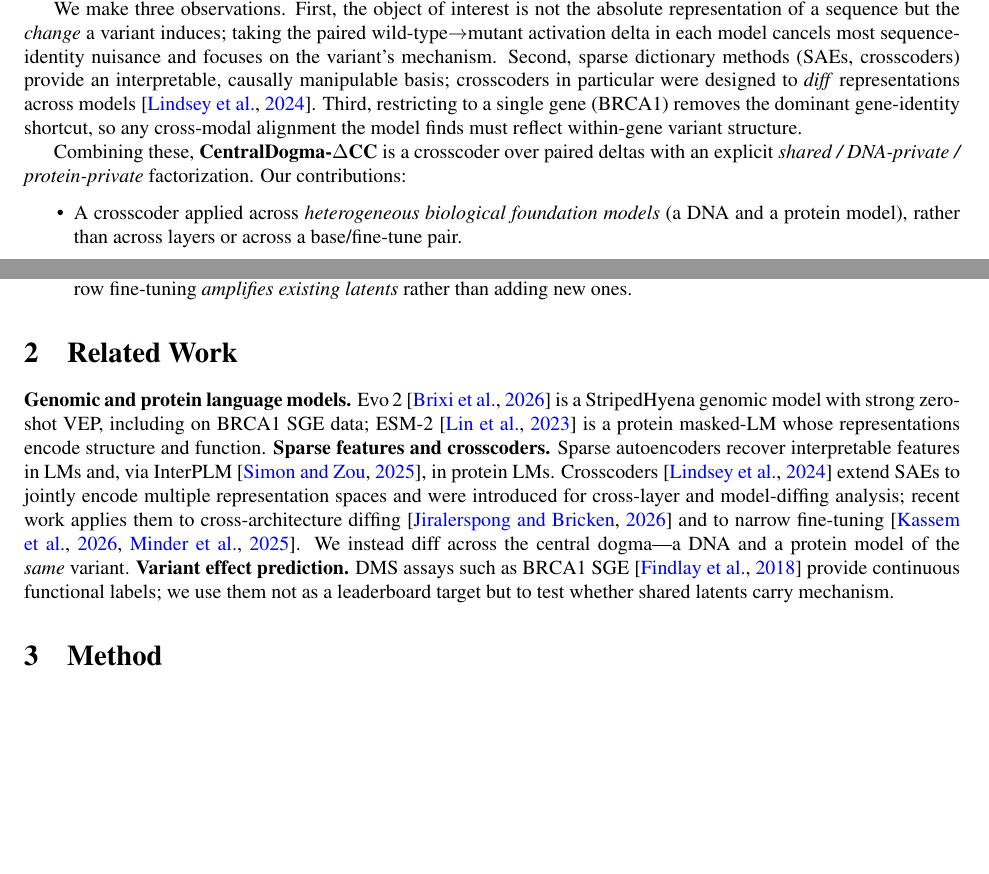
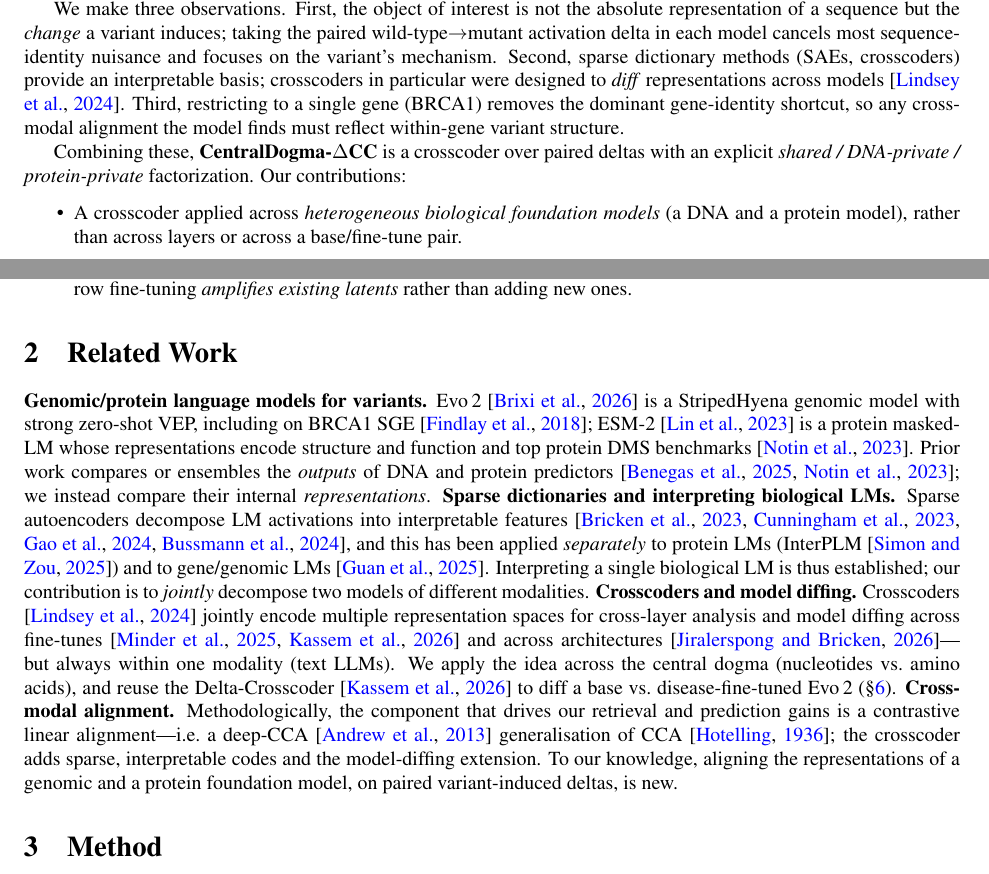
Before and after one commit to pphouse/neurips_B_C_research, a LaTeX paper (paper/main.tex): two parts of pages 1 and 2 of 6, joined at a grey line, cut so that both start at the same text, the shorter picture padded with empty space. Compiled offline with pdfLaTeX.

Commit message:
Literature review: verified all citations real (checked via web search); expanded refs 11->19 (add GPN-MSA, DeepCCA, InterPLM/gene-SAE, ClinVar, Cunningham/Gao/Bricken SAE, Hotelling); rewrote Related Work to honestly position novelty (cross-modal biological setting; alignment=deepCCA-style; SAEs-on-bio-LMs already exist separately)

```diff
--- a/paper/main.tex
+++ b/paper/main.tex
@@ -64,7 +64,7 @@ We make three observations. First, the object of interest is not the absolute
 representation of a sequence but the \emph{change} a variant induces; taking the paired
 wild-type$\to$mutant activation delta in each model cancels most sequence-identity nuisance
 and focuses on the variant's mechanism. Second, sparse dictionary methods (SAEs,
-crosscoders) provide an interpretable, causally manipulable basis; crosscoders in particular
+crosscoders) provide an interpretable basis; crosscoders in particular
 were designed to \emph{diff} representations across models \citep{lindsey2024crosscoders}.
 Third, restricting to a single gene (BRCA1) removes the dominant gene-identity shortcut,
 so any cross-modal alignment the model finds must reflect within-gene variant structure.
@@ -87,19 +87,29 @@ adding new ones.
 \end{itemize}
 
 \section{Related Work}
-\textbf{Genomic and protein language models.} Evo\,2 \citep{brixi2026evo2} is a StripedHyena
-genomic model with strong zero-shot VEP, including on BRCA1 SGE data; ESM-2
-\citep{lin2023esm2} is a protein masked-LM whose representations encode structure and
-function. \textbf{Sparse features and crosscoders.} Sparse autoencoders recover
-interpretable features in LMs and, via InterPLM \citep{simon2025interplm}, in protein LMs.
-Crosscoders \citep{lindsey2024crosscoders} extend SAEs to jointly encode multiple
-representation spaces and were introduced for cross-layer and model-diffing analysis; recent
-work applies them to cross-architecture diffing \citep{jiralerspong2026crossarch} and to
-narrow fine-tuning \citep{kassem2026delta,minder2025chat}. We instead diff across the
-central dogma---a DNA and a protein model of the \emph{same} variant. \textbf{Variant effect
-prediction.} DMS assays such as BRCA1 SGE \citep{findlay2018brca1} provide continuous
-functional labels; we use them not as a leaderboard target but to test whether shared latents
-carry mechanism.
+\textbf{Genomic/protein language models for variants.} Evo\,2 \citep{brixi2026evo2} is a
+StripedHyena genomic model with strong zero-shot VEP, including on BRCA1 SGE
+\citep{findlay2018brca1}; ESM-2 \citep{lin2023esm2} is a protein masked-LM whose
+representations encode structure and function and top protein DMS benchmarks
+\citep{notin2023proteingym}. Prior work compares or ensembles the \emph{outputs} of DNA and
+protein predictors \citep{benegas2025gpnmsa,notin2023proteingym}; we instead compare their
+internal \emph{representations}. \textbf{Sparse dictionaries and interpreting biological LMs.}
+Sparse autoencoders decompose LM activations into interpretable features
+\citep{bricken2023monosemanticity,cunningham2023sae,gao2024topk,bussmann2024batchtopk}, and
+this has been applied \emph{separately} to protein LMs (InterPLM \citep{simon2025interplm}) and
+to gene/genomic LMs \citep{guan2025genesae}. Interpreting a single biological LM is thus
+established; our contribution is to \emph{jointly} decompose two models of different
+modalities. \textbf{Crosscoders and model diffing.} Crosscoders \citep{lindsey2024crosscoders}
+jointly encode multiple representation spaces for cross-layer analysis and model diffing across
+fine-tunes \citep{minder2025chat,kassem2026delta} and across architectures
+\citep{jiralerspong2026crossarch}---but always within one modality (text LLMs). We apply the
+idea across the central dogma (nucleotides vs.\ amino acids), and reuse the Delta-Crosscoder
+\citep{kassem2026delta} to diff a base vs.\ disease-fine-tuned Evo\,2 (\S\ref{sec:c}).
+\textbf{Cross-modal alignment.} Methodologically, the component that drives our retrieval and
+prediction gains is a contrastive linear alignment---i.e.\ a deep-CCA \citep{andrew2013dcca}
+generalisation of CCA \citep{hotelling1936cca}; the crosscoder adds sparse, interpretable codes
+and the model-diffing extension. To our knowledge, aligning the representations of a genomic
+and a protein foundation model, on paired variant-induced deltas, is new.
 
 \begin{figure}[t]
 \centering
```
Also changed, not shown: paper/refs.bib (+61 -15 lines), paper/main.pdf.
